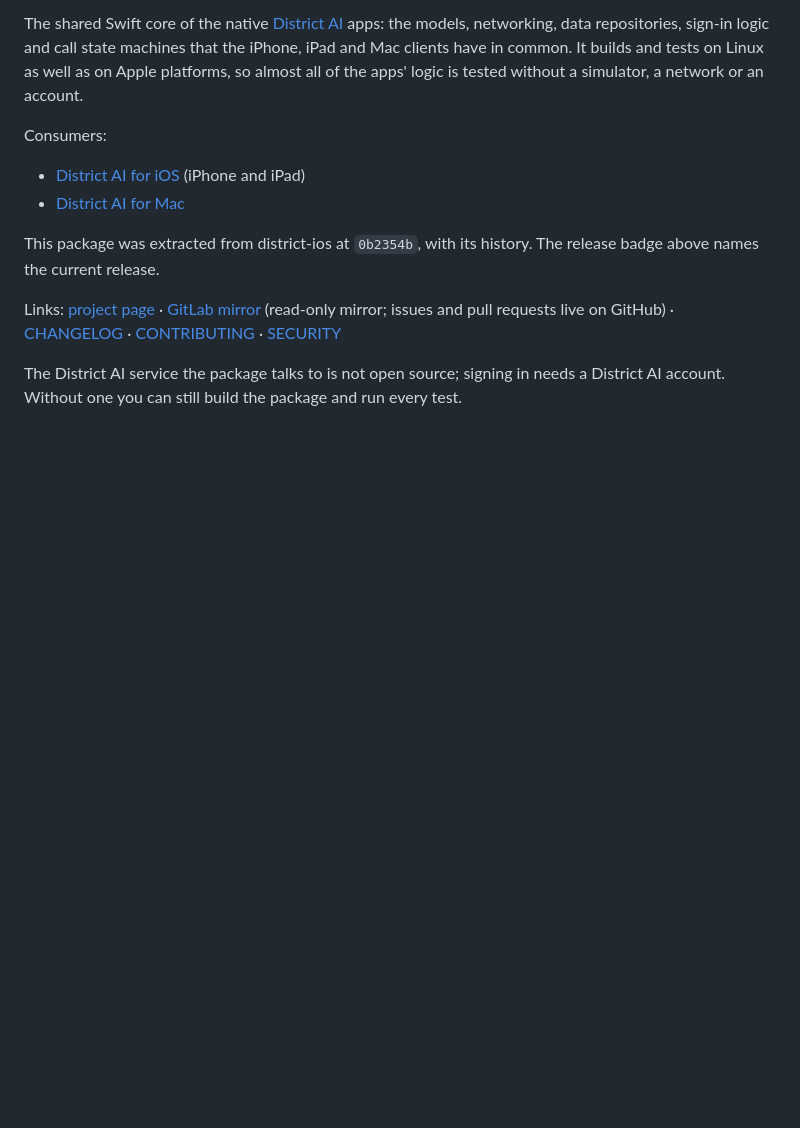
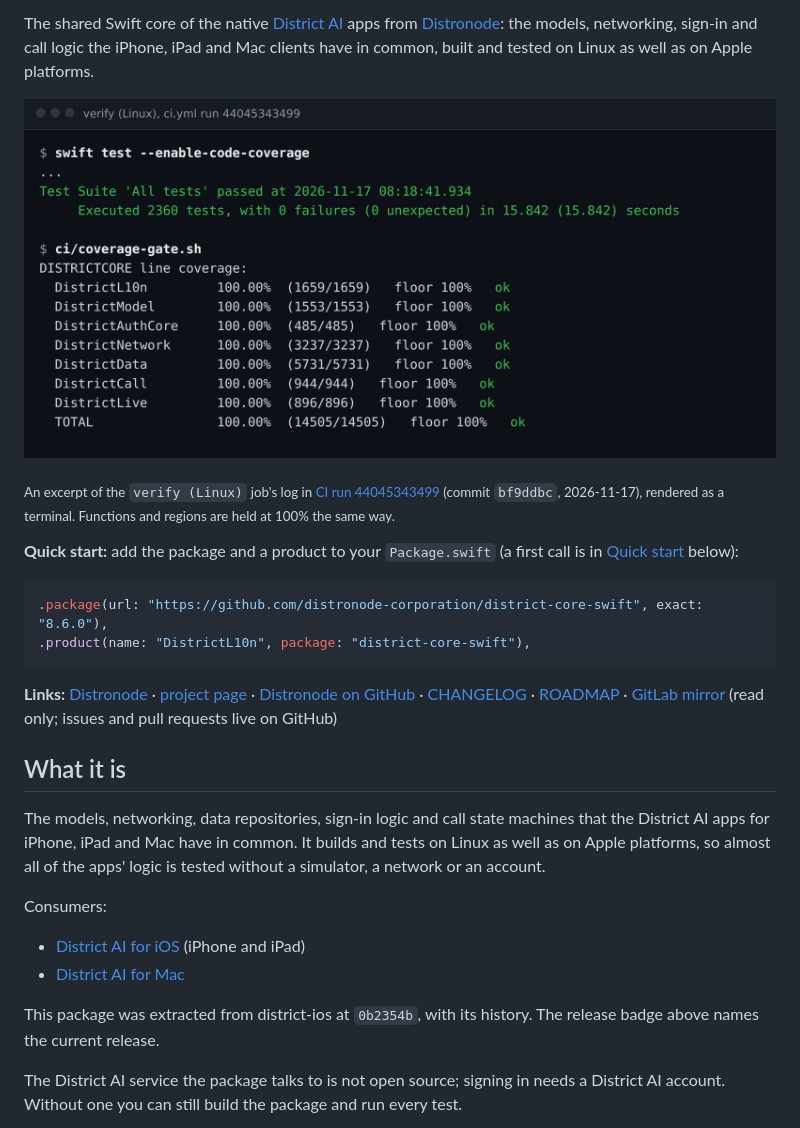
Before and after one commit to distronode-corporation/district-core-swift, a Markdown page: README.md, the part around one of its changes. GitHub-like rendering; pictures changed too: .github/assets/swift-test-ci.png (added); blank space fills up the shorter version.

````diff
--- a/README.md
+++ b/README.md
@@ -12,9 +14,37 @@
 
-The shared Swift core of the native [District AI](https://www.distronode.com/district-ai)
-apps: the models, networking, data repositories, sign-in logic and call state machines
-that the iPhone, iPad and Mac clients have in common. It builds and tests on Linux as
-well as on Apple platforms, so almost all of the apps' logic is tested without a
-simulator, a network or an account.
+The shared Swift core of the native [District AI](https://www.distronode.com/district-ai) apps
+from [Distronode](https://distronode.com): the models, networking, sign-in and call logic the
+iPhone, iPad and Mac clients have in common, built and tested on Linux as well as on Apple
+platforms.
+
+![swift test and the coverage gate in CI: 2360 tests, 0 failures, and every module at 100% line coverage](.github/assets/swift-test-ci.png)
+
+<sub>An excerpt of the `verify (Linux)` job's log in
+[CI run 44045343499](https://github.com/distronode-corporation/district-core-swift/actions/runs/44045343499)
+(commit `bf9ddbc`, 2026-11-17), rendered as a terminal. Functions and regions are held at 100% the
+same way.</sub>
+
+**Quick start:** add the package and a product to your `Package.swift` (a first call is in
+[Quick start](#quick-start) below):
+
+```swift
+.package(url: "https://github.com/distronode-corporation/district-core-swift", exact: "8.6.0"),
+.product(name: "DistrictL10n", package: "district-core-swift"),
+```
+
+**Links:** [Distronode](https://distronode.com) ·
+[project page](https://www.distronode.com/open-source/district-core-swift) ·
+[Distronode on GitHub](https://github.com/distronode-corporation) ·
+[CHANGELOG](CHANGELOG.md) · [ROADMAP](ROADMAP.md) ·
+[GitLab mirror](https://gitlab.com/distronode-corporation/district-core-swift) (read only;
+issues and pull requests live on GitHub)
+
+## What it is
+
+The models, networking, data repositories, sign-in logic and call state machines that the
+District AI apps for iPhone, iPad and Mac have in common. It builds and tests on Linux as well
+as on Apple platforms, so almost all of the apps' logic is tested without a simulator, a
+network or an account.
 
 Consumers:
 
@@ -24,11 +54,6 @@ Consumers:
 
 This package was extracted from district-ios at `0b2354b`, with its history. The
 release badge above names the current release.
-
-Links: [project page](https://www.distronode.com/open-source/district-core-swift) ·
-[GitLab mirror](https://gitlab.com/distronode-corporation/district-core-swift) (read-only
-mirror; issues and pull requests live on GitHub) · [CHANGELOG](CHANGELOG.md) ·
-[CONTRIBUTING](CONTRIBUTING.md) · [SECURITY](SECURITY.md)
 
 The District AI service the package talks to is not open source; signing in needs a
 District AI account. Without one you can still build the package and run every test.
````
Also changed, not shown: other parts of README.md (+3 -1 lines), ROADMAP.md (added, +37 -0 lines).
